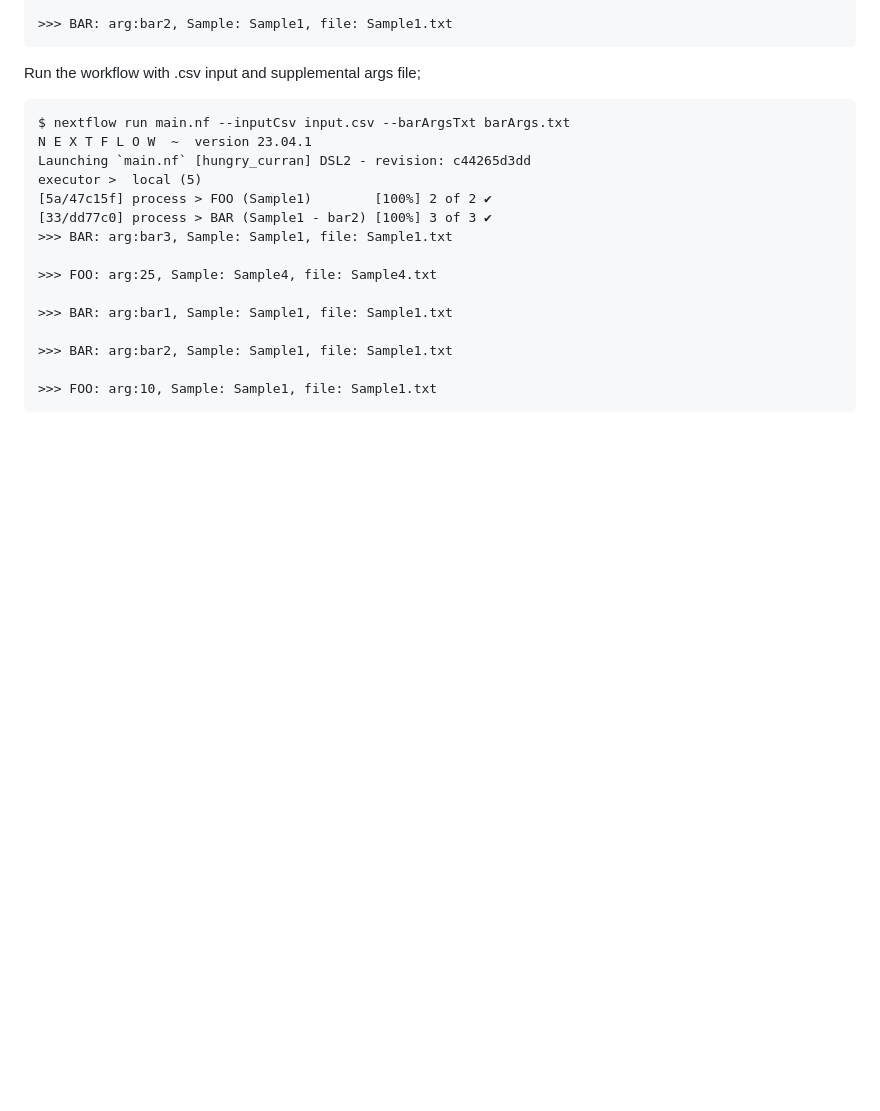
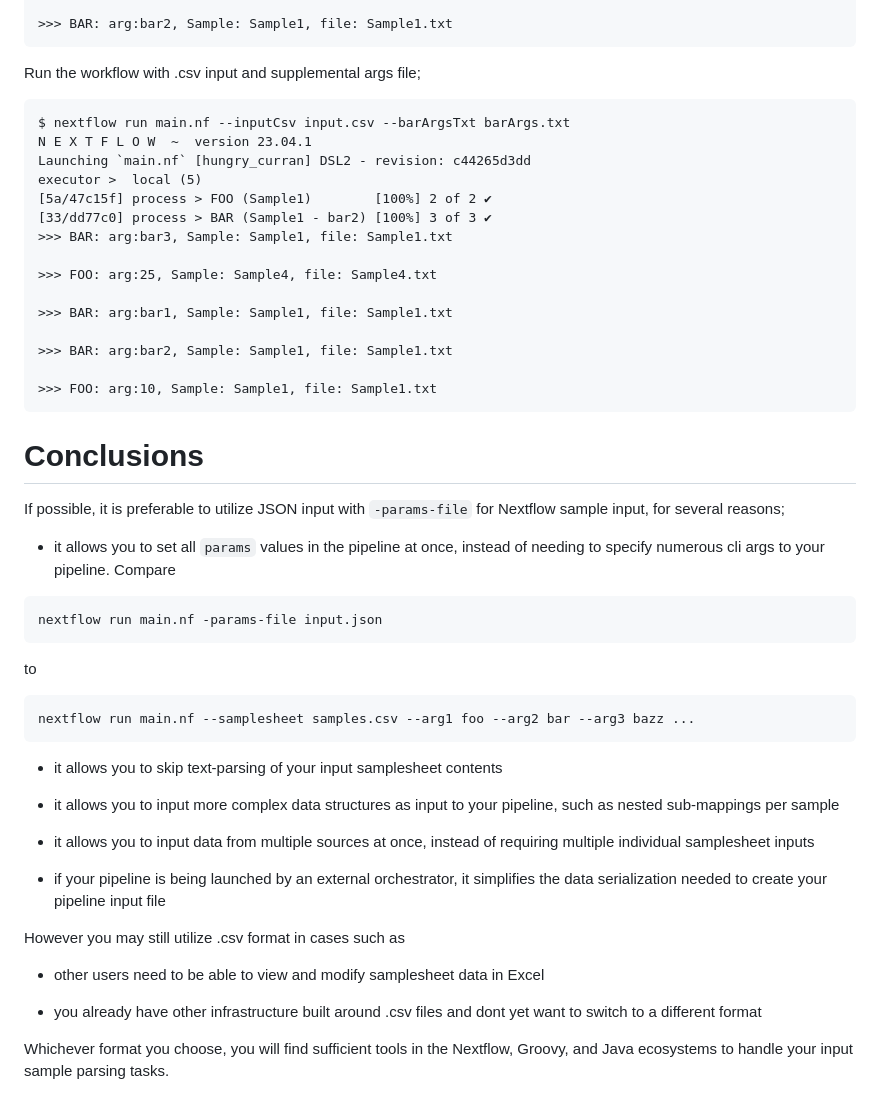
Before and after one commit to stevekm/nextflow-demos, a Markdown page: samplesheet-JSON-csv/README.md, the part around the change. GitHub-like rendering; blank space fills up the shorter version.

````diff
--- a/samplesheet-JSON-csv/README.md
+++ b/samplesheet-JSON-csv/README.md
@@ -113,3 +113,35 @@ executor >  local (5)
 
 >>> FOO: arg:10, Sample: Sample1, file: Sample1.txt
 ```
+
+# Conclusions
+
+If possible, it is preferable to utilize JSON input with `-params-file` for Nextflow sample input, for several reasons;
+
+- it allows you to set all `params` values in the pipeline at once, instead of needing to specify numerous cli args to your pipeline. Compare
+
+```
+nextflow run main.nf -params-file input.json
+```
+
+to
+
+```
+nextflow run main.nf --samplesheet samples.csv --arg1 foo --arg2 bar --arg3 bazz ...
+```
+
+- it allows you to skip text-parsing of your input samplesheet contents
+
+- it allows you to input more complex data structures as input to your pipeline, such as nested sub-mappings per sample
+
+- it allows you to input data from multiple sources at once, instead of requiring multiple individual samplesheet inputs
+
+- if your pipeline is being launched by an external orchestrator, it simplifies the data serialization needed to create your pipeline input file
+
+However you may still utilize .csv format in cases such as
+
+- other users need to be able to view and modify samplesheet data in Excel
+
+- you already have other infrastructure built around .csv files and dont yet want to switch to a different format
+
+Whichever format you choose, you will find sufficient tools in the Nextflow, Groovy, and Java ecosystems to handle your input sample parsing tasks.
````
